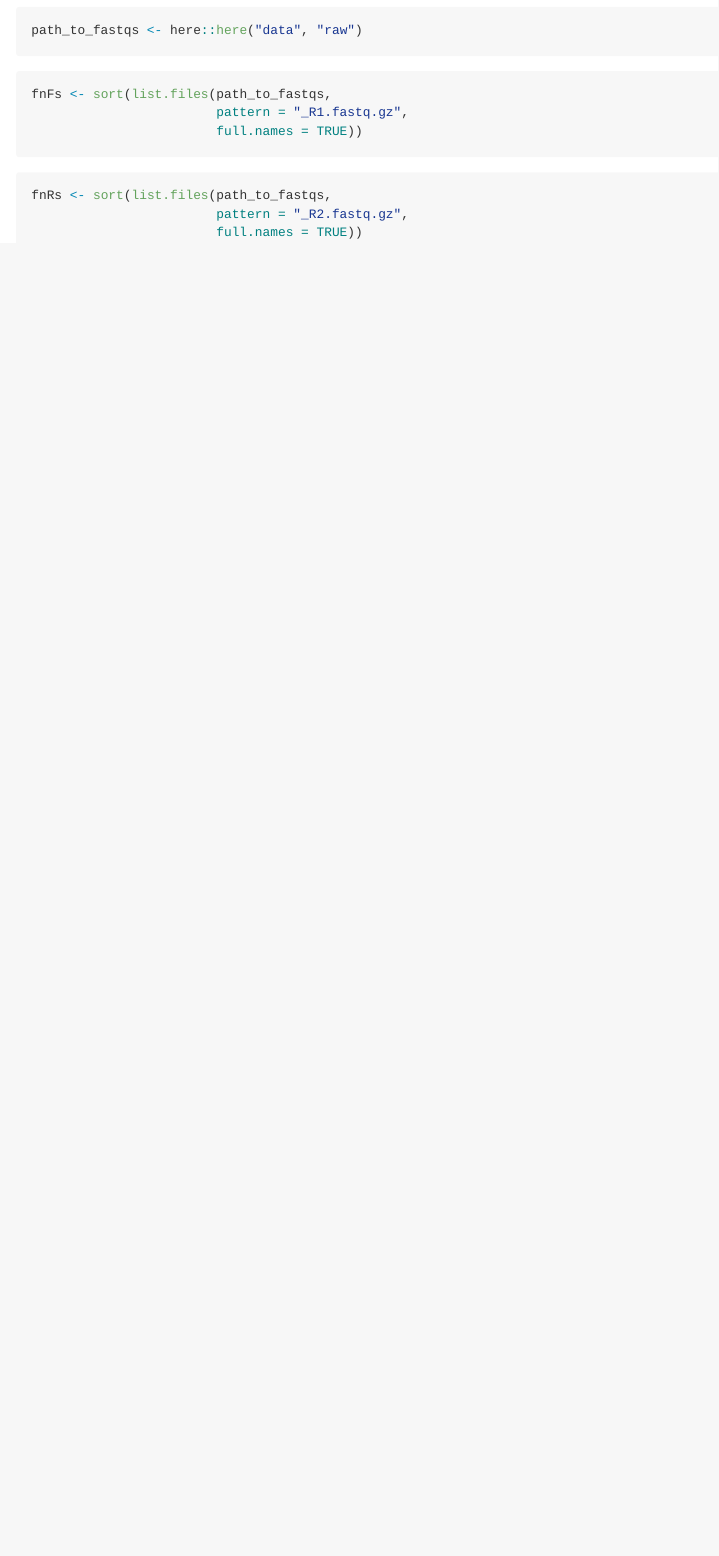
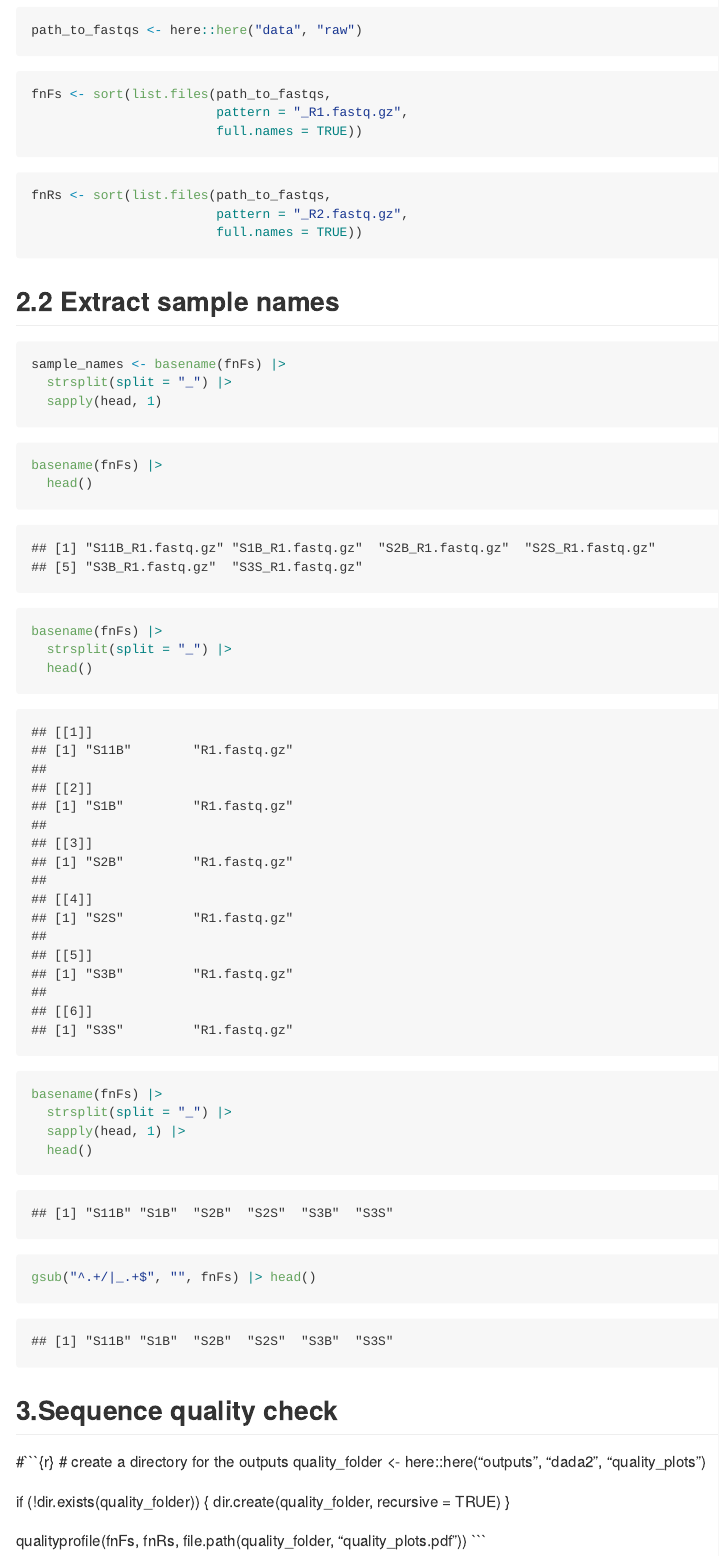
Before and after one commit to yvanohe16/ADM2023_tutoriel, an R Markdown document (Tutoriel_dada2.Rmd): the page in a window 1100 px wide, from 1210 px down. The pictures show the output file Tutoriel_dada2.md that the author committed with the source, drawn offline in the style of GitHub; long lines of code are wrapped.

Commit message:
Ajout des parties suivantes

````diff
--- a/Tutoriel_dada2.Rmd
+++ b/Tutoriel_dada2.Rmd
@@ -69,3 +69,47 @@ fnRs <- sort(list.files(path_to_fastqs,
                         pattern = "_R2.fastq.gz",
                         full.names = TRUE))
 ```
+## 2.2 Extract sample names
+```{r}
+sample_names <- basename(fnFs) |>
+  strsplit(split = "_") |>
+  sapply(head, 1)
+```
+
+```{r}
+basename(fnFs) |>
+  head()
+```
+
+```{r}
+basename(fnFs) |>
+  strsplit(split = "_") |>
+  head()
+```
+
+```{r}
+basename(fnFs) |>
+  strsplit(split = "_") |>
+  sapply(head, 1) |>
+  head()
+```
+
+```{r}
+gsub("^.+/|_.+$", "", fnFs) |> head()
+```
+
+## 3.Sequence quality check
+#```{r}
+# create a directory for the outputs
+quality_folder <- here::here("outputs",
+                             "dada2",
+                             "quality_plots")
+
+if (!dir.exists(quality_folder)) {
+  dir.create(quality_folder, recursive = TRUE)
+}
+
+qualityprofile(fnFs,
+               fnRs,
+               file.path(quality_folder, "quality_plots.pdf"))
+```
````
Also changed, not shown: Tutoriel_dada2.md.
